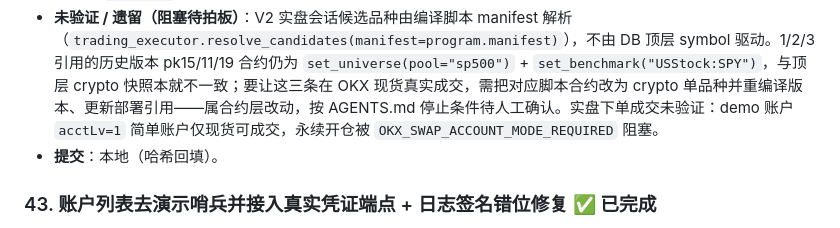
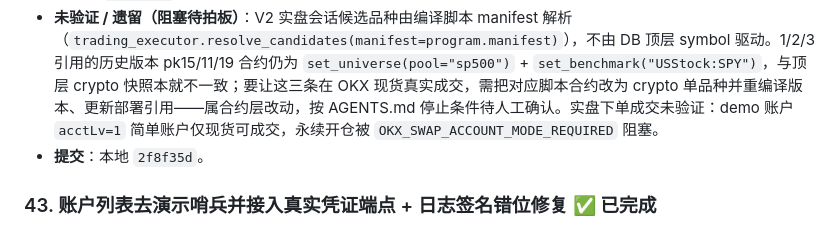
Before and after one commit to qq940013800/quant-trading-system, a Markdown page: docs/TODO.md, the part around the change. Rendered like a GitHub page.

Commit message:
docs(#198) 回填提交哈希并登记合约品种遗留阻塞项

```diff
--- a/docs/TODO.md
+++ b/docs/TODO.md
@@ -117,7 +117,7 @@
   - 前端详情弹窗交易对行新增研究信号标注「研究信号·不可实盘成交」（`research_only===true || symbol_kind==='pool' || execution_mode==='signal'` 显隐）；`.detail-value-wrap` / `.detail-hint` 样式；css/js 版本号破缓存。
 - **验证**：新单测 `tests/test_strategy_symbol_normalization.py` 8 passed；策略相关子集 34 passed（v2_routes/v2_storage/v2_service/lifecycle/secret_handling/deployment_payload/normalization）；容器内探针直连 `StrategyService.list_strategies(user_id=1)` 返回 5 行，1/2/3 为 crypto/spot/live/cred 2，4/5 为 pool/signal/research_only；浏览器登录态复验：id5 详情显示 `universe:POOL:sp500` + 研究信号标注，id1 详情显示 `BTC/USDT` 且无标注。
 - **未验证 / 遗留（阻塞待拍板）**：V2 实盘会话候选品种由编译脚本 manifest 解析（`trading_executor.resolve_candidates(manifest=program.manifest)`），不由 DB 顶层 symbol 驱动。1/2/3 引用的历史版本 pk15/11/19 合约仍为 `set_universe(pool="sp500")` + `set_benchmark("USStock:SPY")`，与顶层 crypto 快照本就不一致；要让这三条在 OKX 现货真实成交，需把对应脚本合约改为 crypto 单品种并重编译版本、更新部署引用——属合约层改动，按 AGENTS.md 停止条件待人工确认。实盘下单成交未验证：demo 账户 `acctLv=1` 简单账户仅现货可成交，永续开仓被 `OKX_SWAP_ACCOUNT_MODE_REQUIRED` 阻塞。
-- **提交**：本地（哈希回填）。
+- **提交**：本地 `2f8f35d`。
 
 ### 43. 账户列表去演示哨兵并接入真实凭证端点 + 日志签名错位修复 ✅ 已完成
 - **完成时间**：2026-11-08
```
